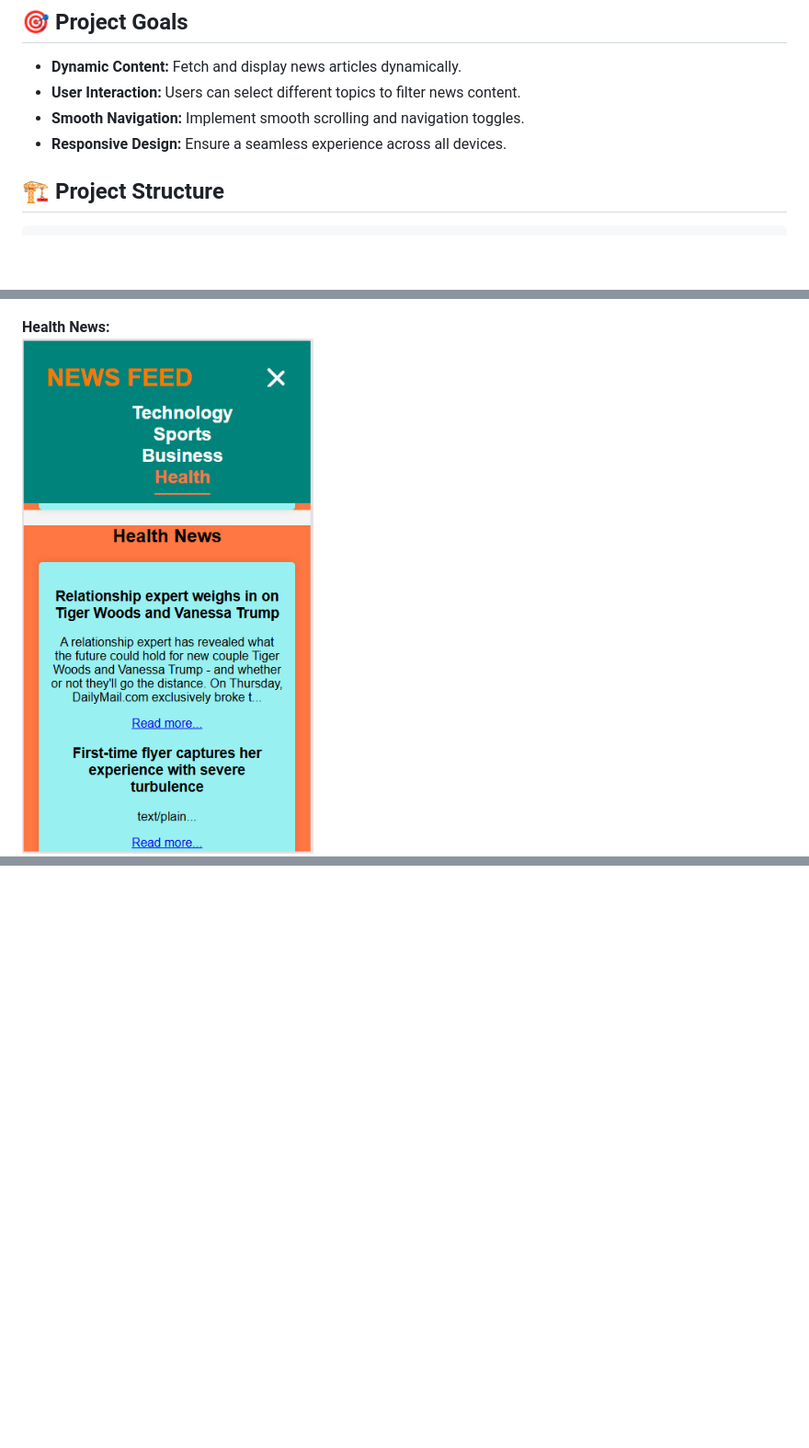
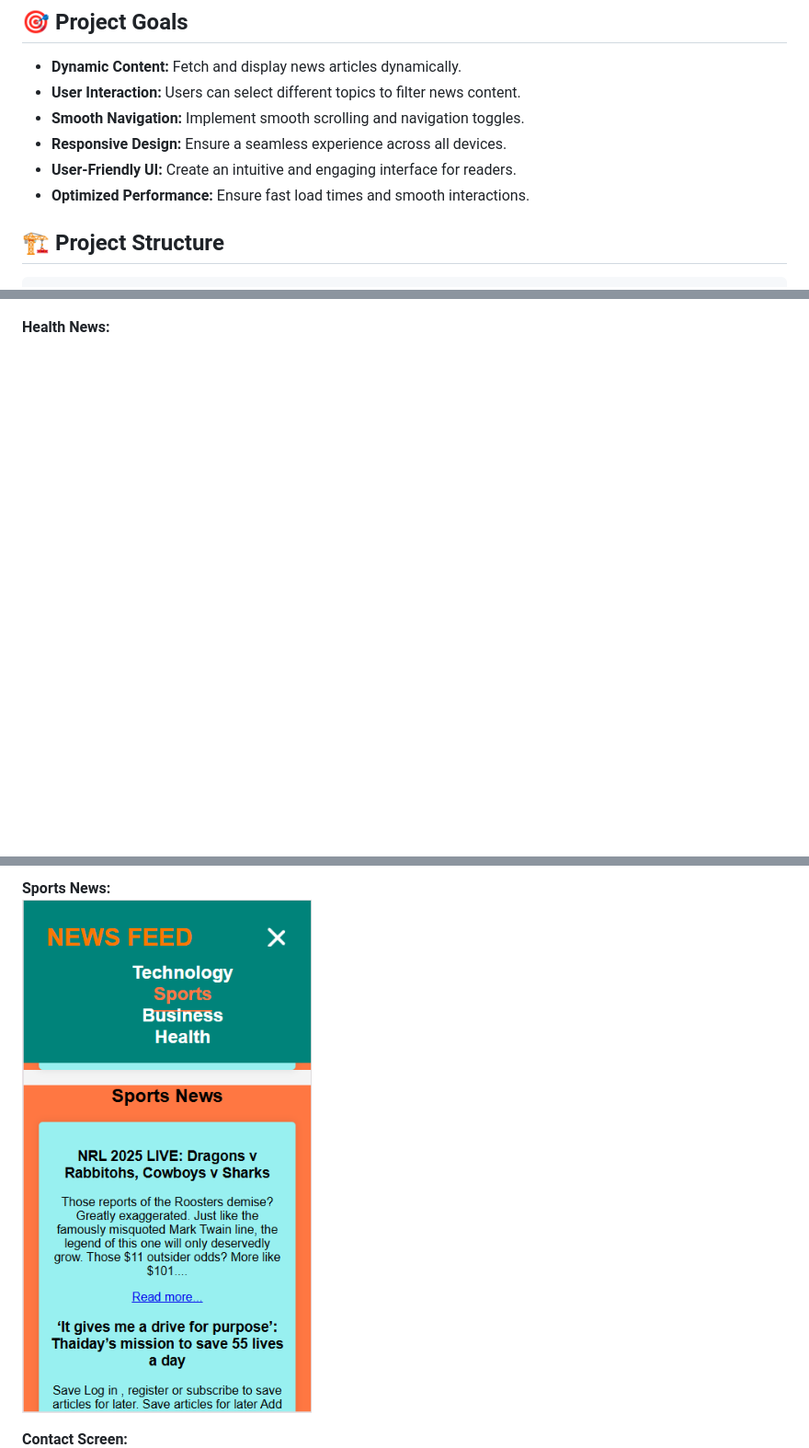
Before and after one commit to Roni-Seikh/VirtuNexa-News_Feed_Page, a Markdown page: README.md, 3 parts joined by grey strips. Shown at 92% size. Rendered like a GitHub page; blank space fills up the shorter version.

````diff
--- a/README.md
+++ b/README.md
@@ -11,6 +10,8 @@ Welcome to the **VirtuNexa News Feed Page**! This is my second project as a Fron
 - **User Interaction:** Users can select different topics to filter news content.
 - **Smooth Navigation:** Implement smooth scrolling and navigation toggles.
 - **Responsive Design:** Ensure a seamless experience across all devices.
+- **User-Friendly UI:** Create an intuitive and engaging interface for readers.
+- **Optimized Performance:** Ensure fast load times and smooth interactions.
 
 ## 🏗️ Project Structure
 ```
@@ -35,7 +37,6 @@ VirtuNexa-News_Feed_Page/
 ![Business News](https://github.com/Roni-Seikh/VirtuNexa-News_Feed_Page/blob/main/Asserts/Buisness%20News.png)
 
 **Health News:**
-![Health News - Mobile](https://github.com/Roni-Seikh/VirtuNexa-News_Feed_Page/blob/main/Asserts/Health%20News%20For%20Mobile.png)
 ![Health News](https://github.com/Roni-Seikh/VirtuNexa-News_Feed_Page/blob/main/Asserts/Health%20News.png)
 
 **Technology News:**
@@ -50 +64,5 @@ VirtuNexa-News_Feed_Page/
+**Sports News:**
+![Sports News - Mobile](https://github.com/Roni-Seikh/VirtuNexa-News_Feed_Page/blob/main/Asserts/Sports%20News%20For%20Mobile.png)
+
+**Contact Screen:**
 ![Contact Screen - Mobile](https://github.com/Roni-Seikh/VirtuNexa-News_Feed_Page/blob/main/Asserts/Contact%20Screen%20For%20Mobile.png)
````
Also changed, not shown: other parts of README.md (+26 -6 lines).
